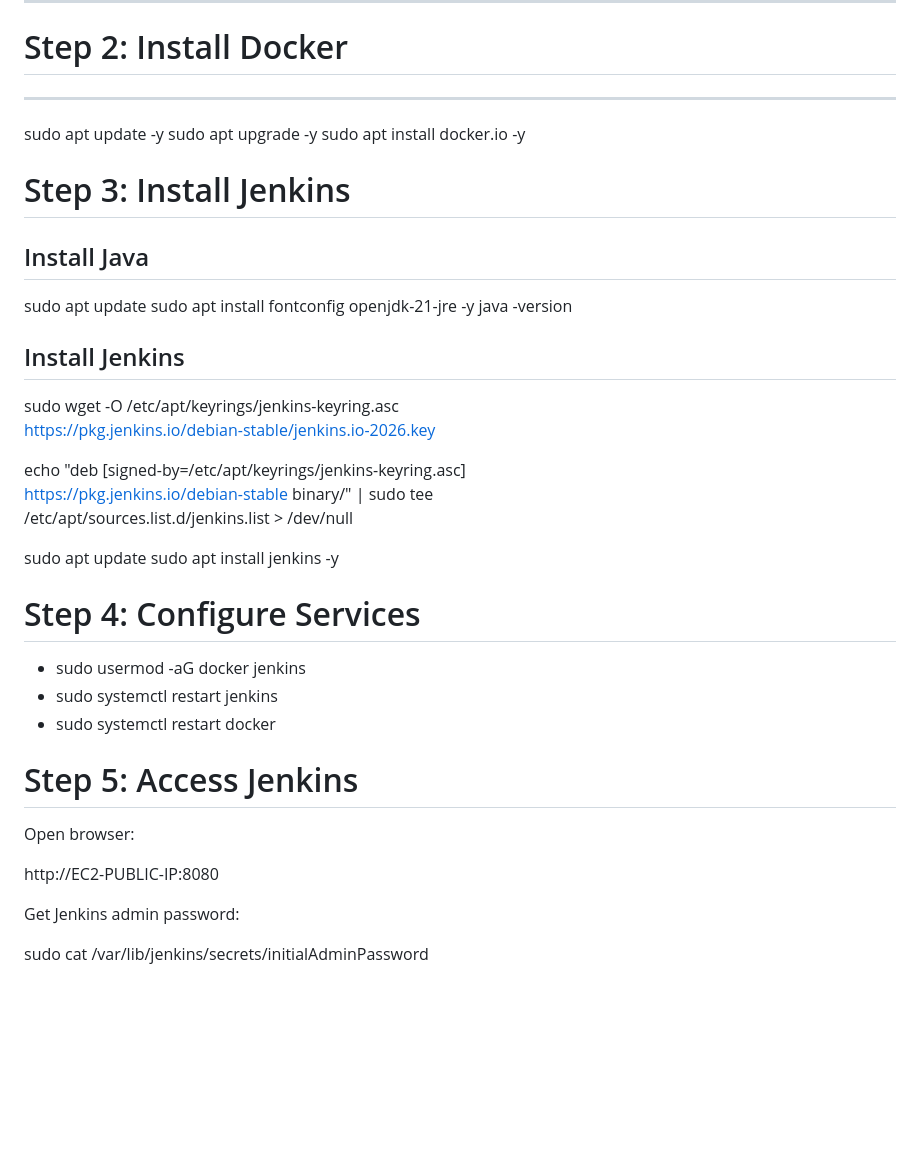
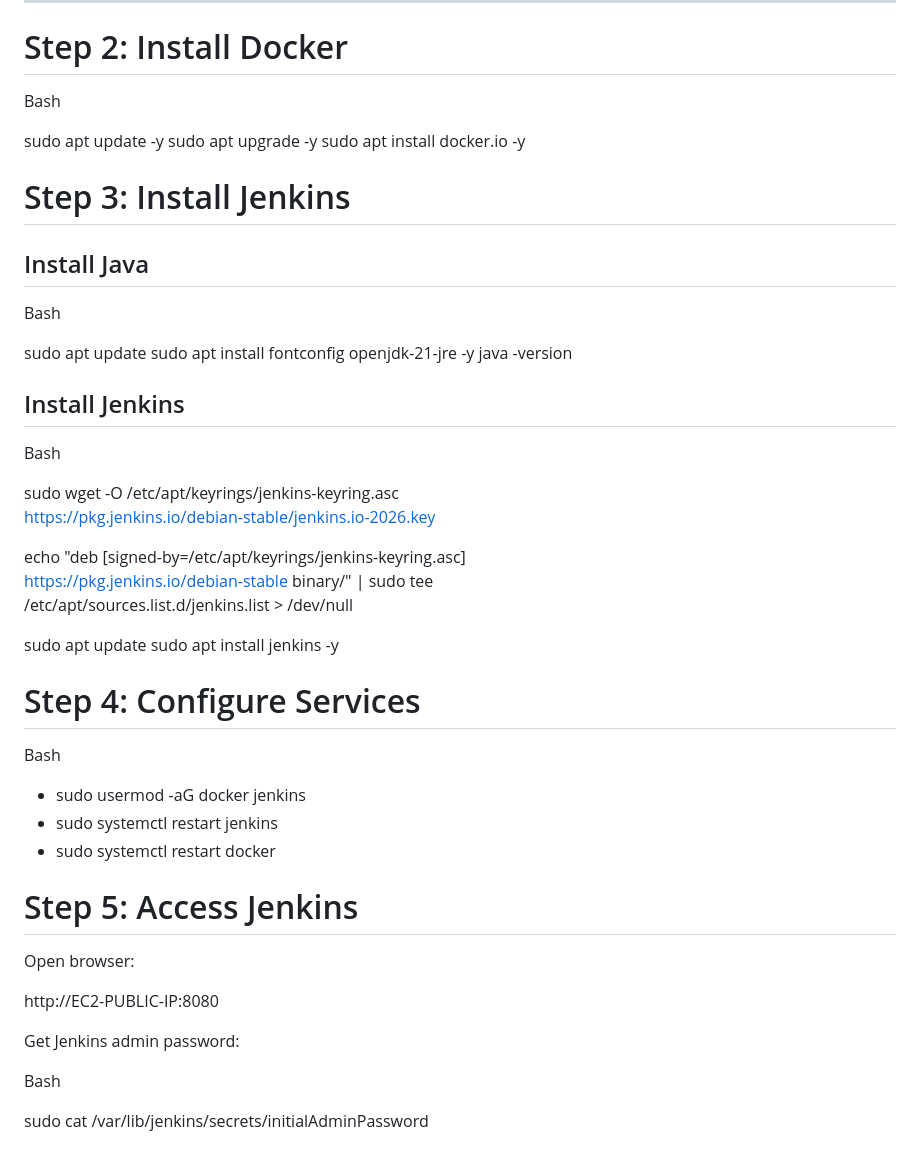
Before and after one commit to AmitMishra9650/ci-cd-docker-jenkins-deployment, a Markdown page: README.md, the part around the change printed below. Drawn GitHub-style; blank space fills up the shorter version.

```diff
--- a/README.md
+++ b/README.md
@@ -35,7 +35,8 @@ GitHub Repository → Jenkins Webhook Trigger → Docker Build → Container Dep
 #  Step 2: Install Docker
 
 
------
+Bash
+
 sudo apt update -y
 sudo apt upgrade -y
 sudo apt install docker.io -y
@@ -45,6 +46,7 @@ sudo apt install docker.io -y
 
 ## Install Java
 
+Bash
 
 sudo apt update
 sudo apt install fontconfig openjdk-21-jre -y
@@ -53,6 +55,7 @@ java -version
 
 ## Install Jenkins
 
+Bash
 
 sudo wget -O /etc/apt/keyrings/jenkins-keyring.asc \
 https://pkg.jenkins.io/debian-stable/jenkins.io-2026.key
@@ -69,6 +72,7 @@ sudo apt install jenkins -y
 
 #  Step 4: Configure Services
 
+Bash
 
 * sudo usermod -aG docker jenkins
 * sudo systemctl restart jenkins
@@ -86,6 +90,8 @@ http://EC2-PUBLIC-IP:8080
 
 
 Get Jenkins admin password:
+
+Bash
 
 sudo cat /var/lib/jenkins/secrets/initialAdminPassword
 
```
Also changed, not shown: other parts of README.md (+10 -8 lines).
